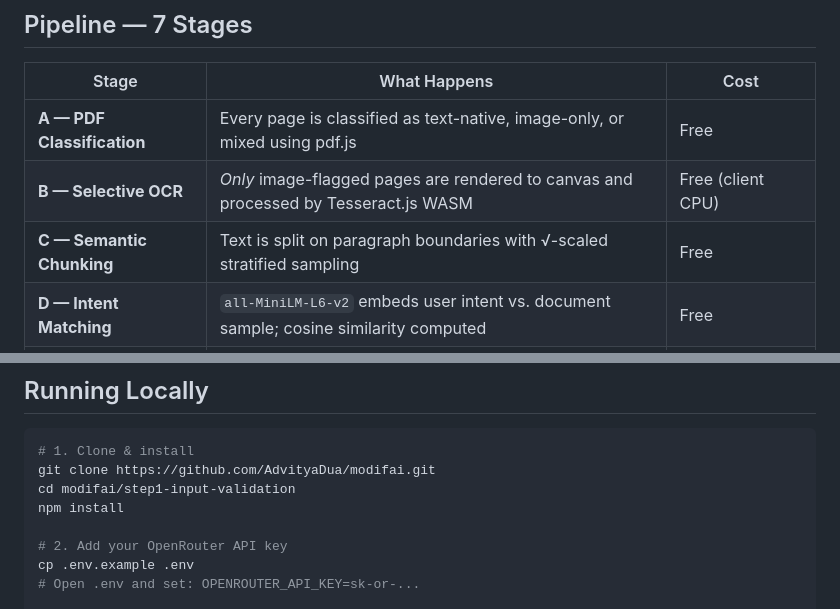
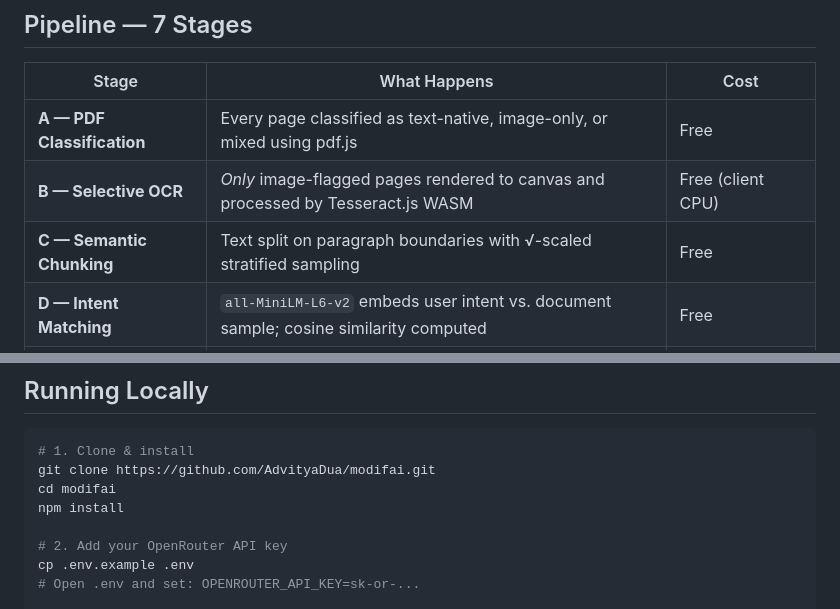
Before and after one commit to AdvityaDua/modifai, a Markdown page: README.md, 2 parts joined by grey strips. Rendered like a GitHub page.

````diff
--- a/README.md
+++ b/README.md
@@ -39,9 +39,9 @@ Server (Express)
 
 | Stage | What Happens | Cost |
 |---|---|---|
-| **A — PDF Classification** | Every page is classified as text-native, image-only, or mixed using pdf.js | Free |
-| **B — Selective OCR** | *Only* image-flagged pages are rendered to canvas and processed by Tesseract.js WASM | Free (client CPU) |
-| **C — Semantic Chunking** | Text is split on paragraph boundaries with √-scaled stratified sampling | Free |
+| **A — PDF Classification** | Every page classified as text-native, image-only, or mixed using pdf.js | Free |
+| **B — Selective OCR** | *Only* image-flagged pages rendered to canvas and processed by Tesseract.js WASM | Free (client CPU) |
+| **C — Semantic Chunking** | Text split on paragraph boundaries with √-scaled stratified sampling | Free |
 | **D — Intent Matching** | `all-MiniLM-L6-v2` embeds user intent vs. document sample; cosine similarity computed | Free |
 | **D — LLM Escalation** | If similarity is 0.4–0.7 (genuinely ambiguous), one LLM call gets a verdict | ~$0.001 |
 | **E — Quality Scoring** | LLM rates sampled chunks on specificity, grounding, and readability | ~$0.001/chunk |
@@ -66,7 +66,7 @@ Server (Express)
 ```bash
 # 1. Clone & install
 git clone https://github.com/AdvityaDua/modifai.git
-cd modifai/step1-input-validation
+cd modifai
 npm install
 
 # 2. Add your OpenRouter API key
````
